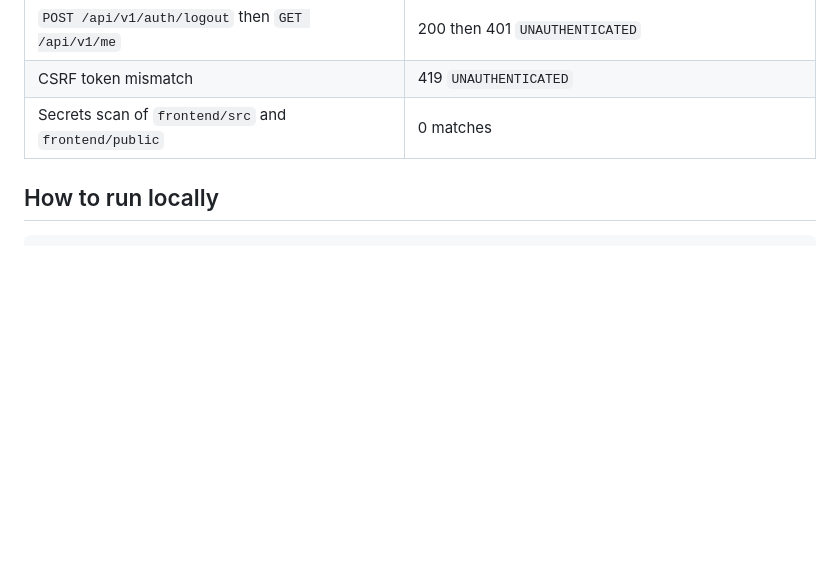
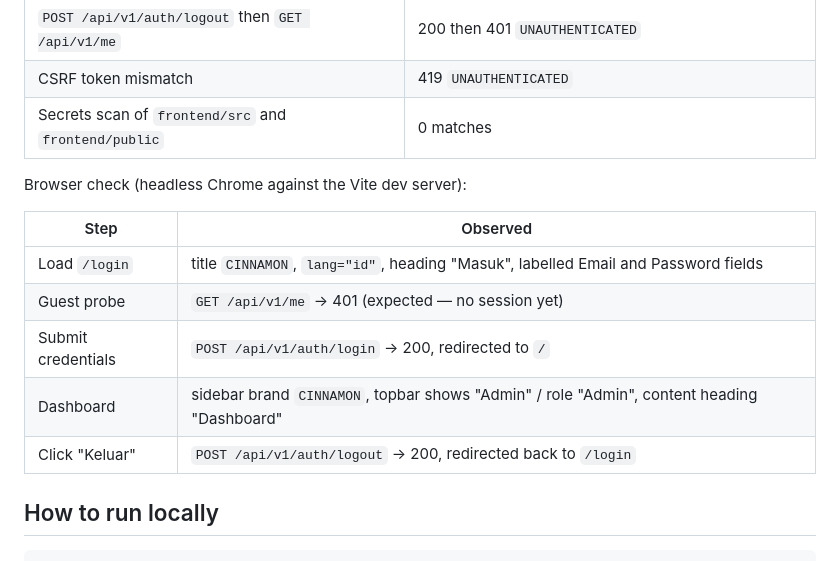
Before and after one commit to parun0221/Cinnamon-V2, a Markdown page: Docs/phase-0-done.md, the part around the change. Rendered like a GitHub page; blank space fills up the shorter version.

Commit message:
docs: record the browser-verified login and logout flow
Co-Authored-By: Claude Opus 4.8 (1M context) <noreply@anthropic.com>

````diff
--- a/Docs/phase-0-done.md
+++ b/Docs/phase-0-done.md
@@ -82,6 +82,16 @@ Vite proxy:
 | CSRF token mismatch | 419 `UNAUTHENTICATED` |
 | Secrets scan of `frontend/src` and `frontend/public` | 0 matches |
 
+Browser check (headless Chrome against the Vite dev server):
+
+| Step | Observed |
+|---|---|
+| Load `/login` | title `CINNAMON`, `lang="id"`, heading "Masuk", labelled Email and Password fields |
+| Guest probe | `GET /api/v1/me` → 401 (expected — no session yet) |
+| Submit credentials | `POST /api/v1/auth/login` → 200, redirected to `/` |
+| Dashboard | sidebar brand `CINNAMON`, topbar shows "Admin" / role "Admin", content heading "Dashboard" |
+| Click "Keluar" | `POST /api/v1/auth/logout` → 200, redirected back to `/login` |
+
 ## How to run locally
 
 ```bash
````
